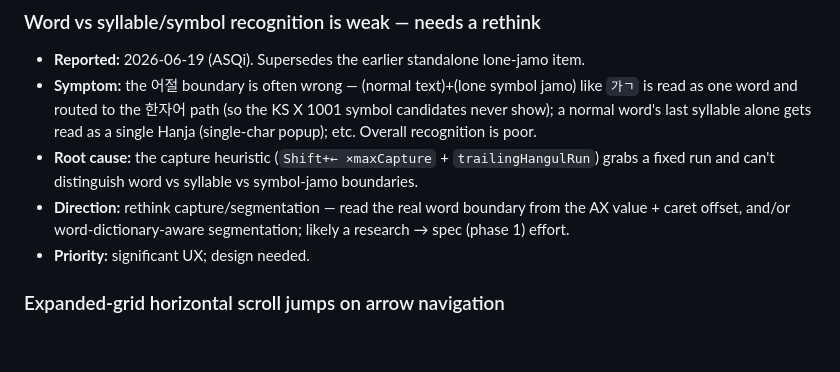
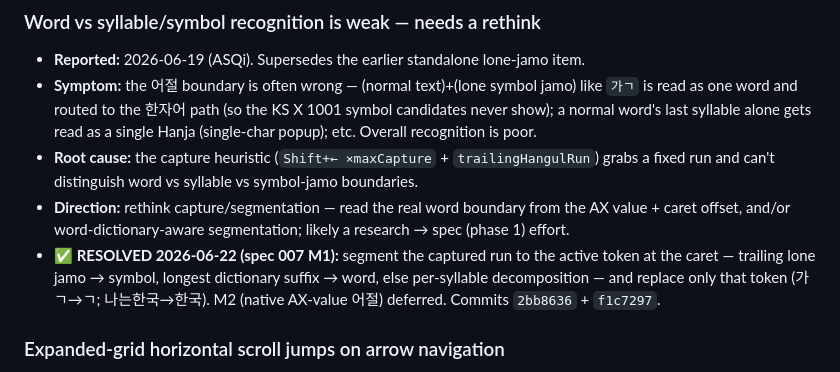
Before and after one commit to SJY051/HanjaKey, a Markdown page: docs/BACKLOG.md, the part around the change. GitHub-like rendering; blank space fills up the shorter version.

Commit message:
docs: spec 007 M1 implemented + backlog resolved
Mark spec 007 (어절 segmentation) M1 done (engine + wiring, verified) and the
BACKLOG 'word vs syllable/symbol recognition' item resolved. M2 (native
AX-value 어절) remains deferred.

```diff
--- a/docs/BACKLOG.md
+++ b/docs/BACKLOG.md
@@ -36,7 +36,10 @@ Real but deferred items. Not part of an active spec until promoted.
   and can't distinguish word vs syllable vs symbol-jamo boundaries.
 - **Direction:** rethink capture/segmentation — read the real word boundary from the AX value + caret
   offset, and/or word-dictionary-aware segmentation; likely a research → spec (phase 1) effort.
-- **Priority:** significant UX; design needed.
+- **✅ RESOLVED 2026-06-22 (spec 007 M1):** segment the captured run to the active token at the caret —
+  trailing lone jamo → symbol, longest dictionary suffix → word, else per-syllable decomposition — and
+  replace only that token (가ㄱ→ㄱ; 나는한국→한국). M2 (native AX-value 어절) deferred. Commits
+  `2bb8636` + `f1c7297`.
 
 ### Expanded-grid horizontal scroll jumps on arrow navigation
 - **Reported:** 2026-06-20 (ASQi).
```
Also changed, not shown: 1 other file.
